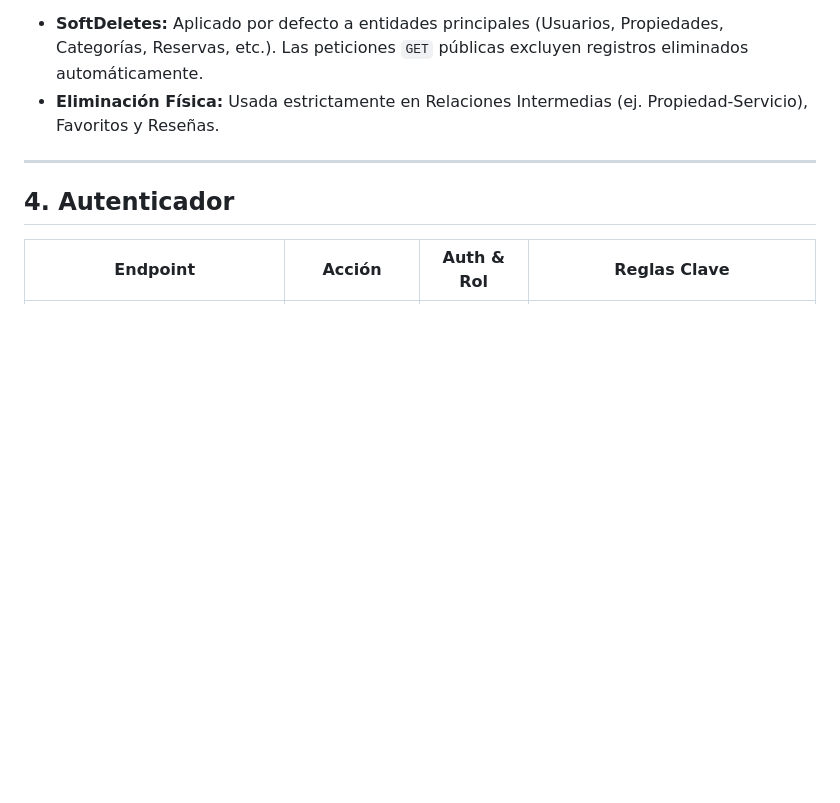
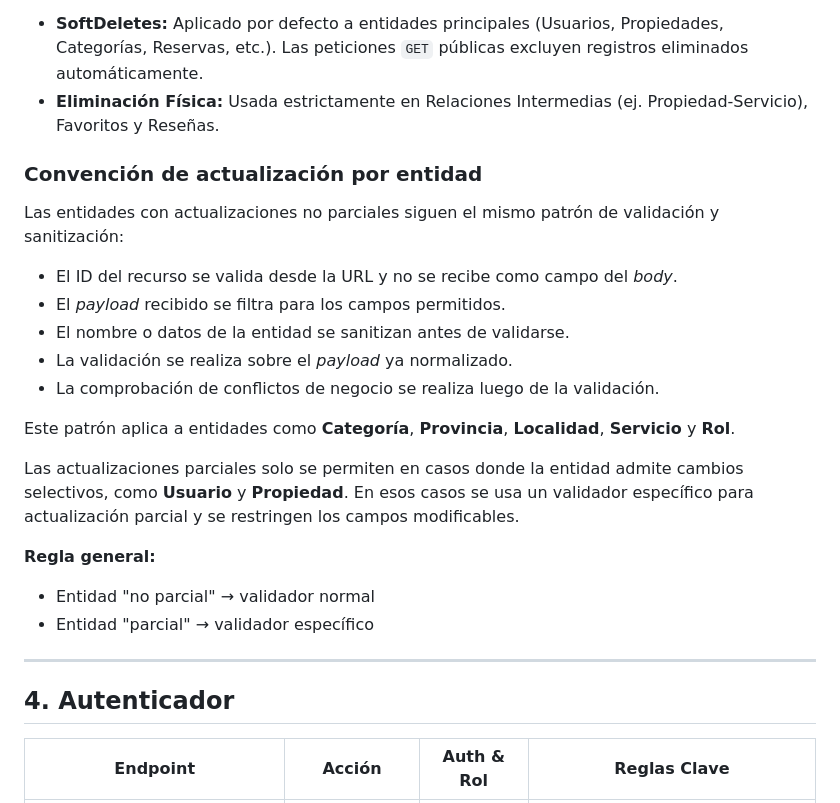
Before and after one commit to marnafer/AlquilER-backend, a Markdown page: docs/API-CONTRACT.md, the part around the change. Rendered like a GitHub page; blank space fills up the shorter version.

Commit message:
Convencion de actualizaciones

```diff
--- a/docs/API-CONTRACT.md
+++ b/docs/API-CONTRACT.md
@@ -86,6 +86,24 @@ Ejemplo de respuesta de validación:
 **Arquitectura de Eliminación:**
 * **SoftDeletes:** Aplicado por defecto a entidades principales (Usuarios, Propiedades, Categorías, Reservas, etc.). Las peticiones `GET` públicas excluyen registros eliminados automáticamente.
 * **Eliminación Física:** Usada estrictamente en Relaciones Intermedias (ej. Propiedad-Servicio), Favoritos y Reseñas.
+
+### Convención de actualización por entidad
+
+Las entidades con actualizaciones no parciales siguen el mismo patrón de validación y sanitización:
+
+* El ID del recurso se valida desde la URL y no se recibe como campo del *body*.
+* El *payload* recibido se filtra para los campos permitidos.
+* El nombre o datos de la entidad se sanitizan antes de validarse.
+* La validación se realiza sobre el *payload* ya normalizado.
+* La comprobación de conflictos de negocio se realiza luego de la validación.
+
+Este patrón aplica a entidades como **Categoría**, **Provincia**, **Localidad**, **Servicio** y **Rol**.
+
+Las actualizaciones parciales solo se permiten en casos donde la entidad admite cambios selectivos, como **Usuario** y **Propiedad**. En esos casos se usa un validador específico para actualización parcial y se restringen los campos modificables.
+
+**Regla general:**
+* Entidad "no parcial" → validador normal
+* Entidad "parcial" → validador específico
 
 ---
 
```
